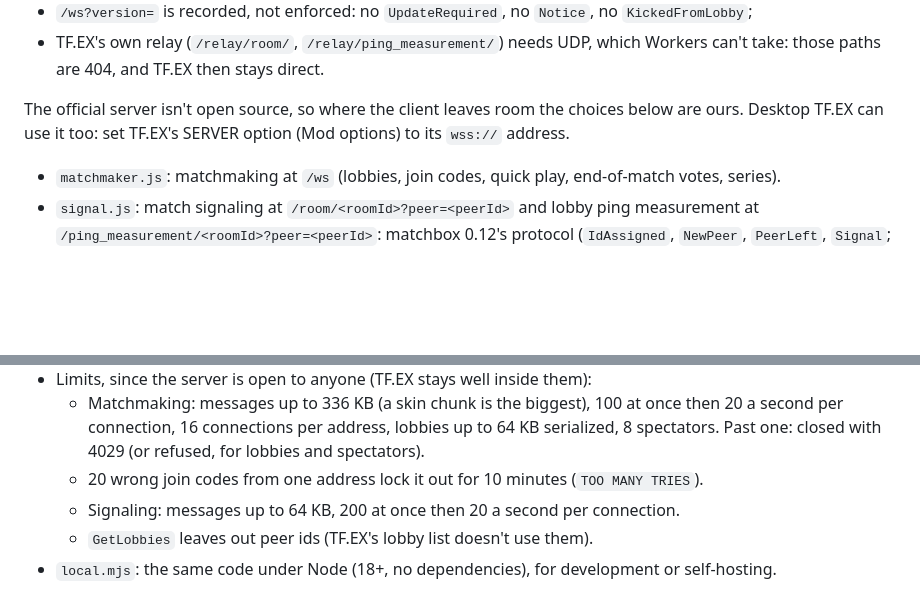
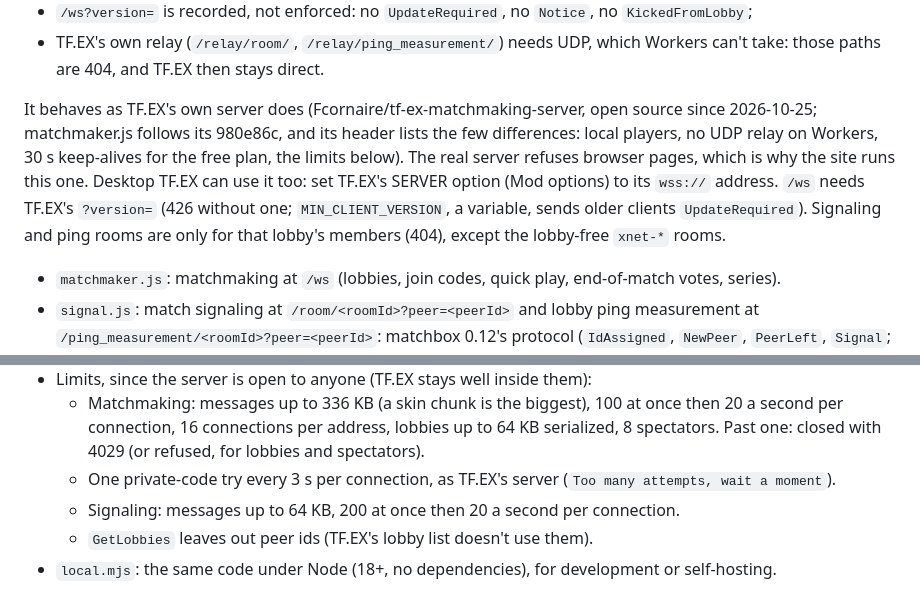
Before and after one commit to belacmu/towerfall-browser, a Markdown page: docs/MULTIPLAYER.md, 2 parts joined by grey strips. GitHub-like rendering; blank space fills up the shorter version.

Commit message:
MULTIPLAYER.md: the server follows TF.EX's own (version gate, members-only signaling, code cooldown)
Co-Authored-By: Claude Opus 5.5 <noreply@anthropic.com>

```diff
--- a/docs/MULTIPLAYER.md
+++ b/docs/MULTIPLAYER.md
@@ -55,9 +55,13 @@ docs/tfex-0.21.1-update.md):
 - TF.EX's own relay (`/relay/room/`, `/relay/ping_measurement/`) needs UDP, which Workers can't take: those paths are 404,
   and TF.EX then stays direct.
 
-The official server isn't open source, so
-where the client leaves room the choices below are ours. Desktop TF.EX can use it too: set TF.EX's
-SERVER option (Mod options) to its `wss://` address.
+It behaves as TF.EX's own server does (Fcornaire/tf-ex-matchmaking-server, open source since
+2026-10-25; matchmaker.js follows its 980e86c, and its header lists the few differences: local players,
+no UDP relay on Workers, 30 s keep-alives for the free plan, the limits below). The real server
+refuses browser pages, which is why the site runs this one. Desktop TF.EX can use it too: set TF.EX's
+SERVER option (Mod options) to its `wss://` address. `/ws` needs TF.EX's `?version=` (426 without
+one; `MIN_CLIENT_VERSION`, a variable, sends older clients `UpdateRequired`). Signaling and ping
+rooms are only for that lobby's members (404), except the lobby-free `xnet-*` rooms.
 
 - `matchmaker.js`: matchmaking at `/ws` (lobbies, join codes, quick play, end-of-match votes,
   series).
@@ -97,7 +101,7 @@ SERVER option (Mod options) to its `wss://` address.
   - Matchmaking: messages up to 336 KB (a skin chunk is the biggest), 100 at once then 20 a
     second per connection, 16 connections per address, lobbies up to 64 KB serialized, 8
     spectators. Past one: closed with 4029 (or refused, for lobbies and spectators).
-  - 20 wrong join codes from one address lock it out for 10 minutes (`TOO MANY TRIES`).
+  - One private-code try every 3 s per connection, as TF.EX's server (`Too many attempts, wait a moment`).
   - Signaling: messages up to 64 KB, 200 at once then 20 a second per connection.
   - `GetLobbies` leaves out peer ids (TF.EX's lobby list doesn't use them).
 - `local.mjs`: the same code under Node (18+, no dependencies), for development or self-hosting.
```
